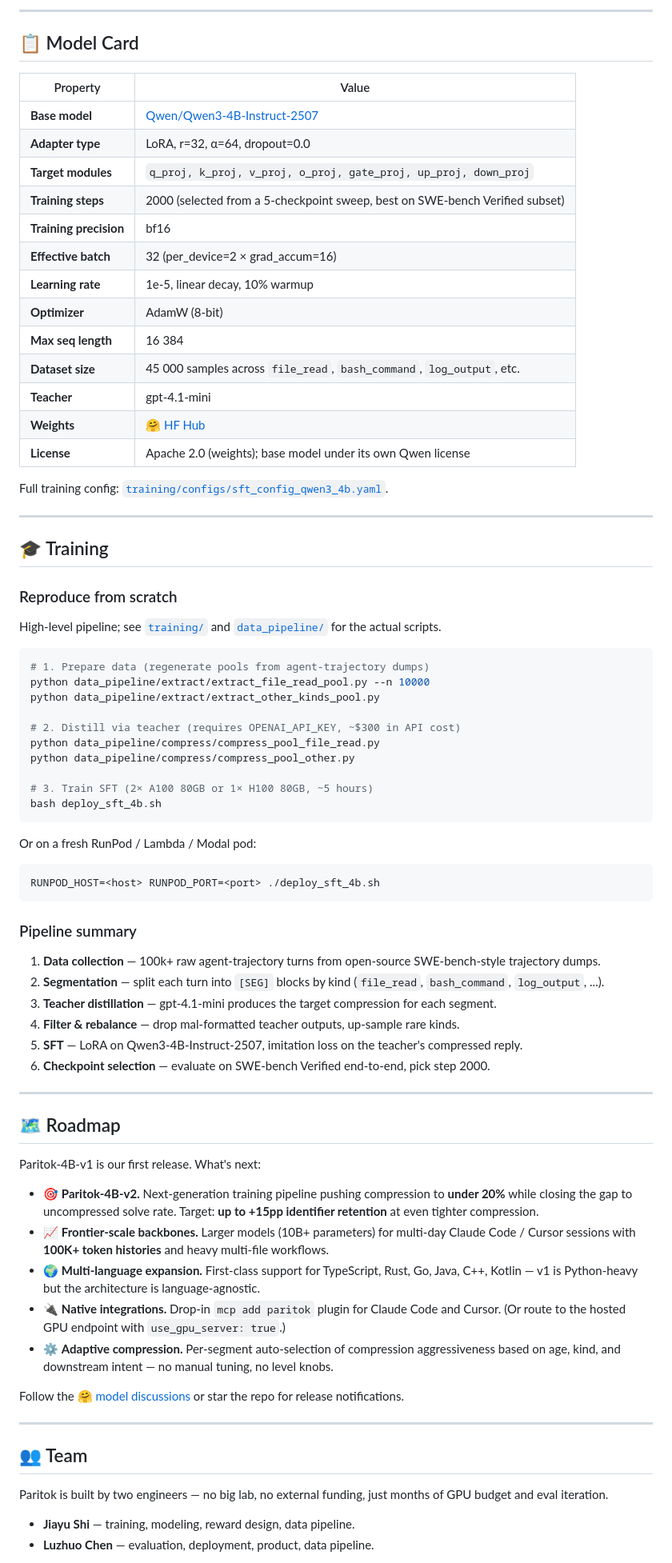
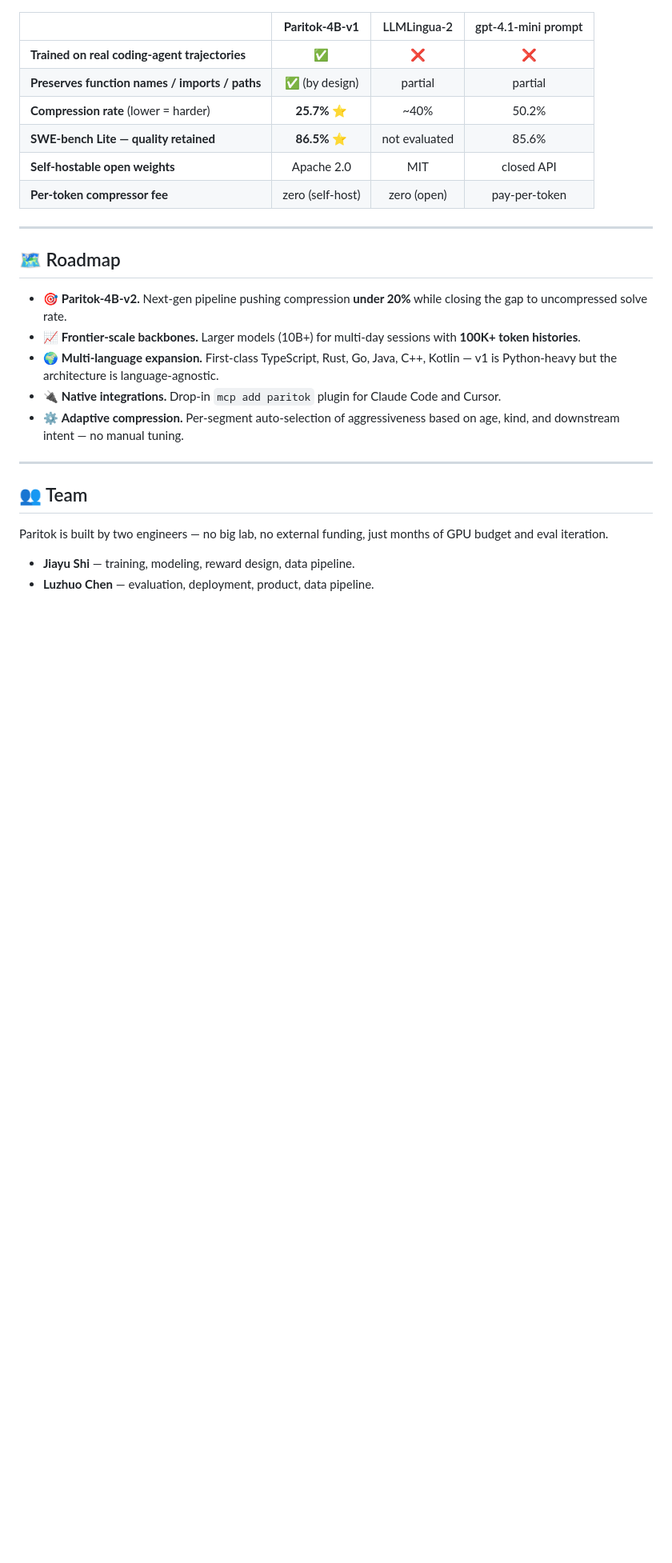
Before and after one commit to Paritok-official/paritok-4b-v1, a Markdown page: README.md, the part around one of its changes. Shown at 80% size. Drawn GitHub-style; blank space fills up the shorter version.

Commit message:
readme: sync from main

````diff
--- a/README.md
+++ b/README.md
@@ -414,75 +401,22 @@ Configure everything in [`paritok.yaml`](paritok.yaml); flip `use_gpu_server` to
 
----
-
-## 📋 Model Card
-
-| Property               | Value                                                                                    |
-| ---------------------- | ---------------------------------------------------------------------------------------- |
-| **Base model**         | [Qwen/Qwen3-4B-Instruct-2507](https://huggingface.co/Qwen/Qwen3-4B-Instruct-2507)        |
-| **Adapter type**       | LoRA, r=32, α=64, dropout=0.0                                                            |
-| **Target modules**     | `q_proj, k_proj, v_proj, o_proj, gate_proj, up_proj, down_proj`                          |
-| **Training steps**     | 2000 (selected from a 5-checkpoint sweep, best on SWE-bench Verified subset)             |
-| **Training precision** | bf16                                                                                     |
-| **Effective batch**    | 32 (per_device=2 × grad_accum=16)                                                        |
-| **Learning rate**      | 1e-5, linear decay, 10% warmup                                                           |
-| **Optimizer**          | AdamW (8-bit)                                                                            |
-| **Max seq length**     | 16 384                                                                                   |
-| **Dataset size**       | 45 000 samples across `file_read`, `bash_command`, `log_output`, etc.                    |
-| **Teacher**            | gpt-4.1-mini                                                                             |
-| **Weights**            | [🤗 HF Hub](https://huggingface.co/paritok/paritok-4b-v1)                      |
-| **License**            | Apache 2.0 (weights); base model under its own Qwen license                              |
-
-Full training config: [`training/configs/sft_config_qwen3_4b.yaml`](training/configs/sft_config_qwen3_4b.yaml).
-
----
-
-## 🎓 Training
-
-### Reproduce from scratch
-
-High-level pipeline; see [`training/`](training/) and [`data_pipeline/`](data_pipeline/) for the actual scripts.
-
-```bash
-# 1. Prepare data (regenerate pools from agent-trajectory dumps)
-python data_pipeline/extract/extract_file_read_pool.py --n 10000
-python data_pipeline/extract/extract_other_kinds_pool.py
-
-# 2. Distill via teacher (requires OPENAI_API_KEY, ~$300 in API cost)
-python data_pipeline/compress/compress_pool_file_read.py
-python data_pipeline/compress/compress_pool_other.py
-
-# 3. Train SFT (2× A100 80GB or 1× H100 80GB, ~5 hours)
-bash deploy_sft_4b.sh
-```
-
-Or on a fresh RunPod / Lambda / Modal pod:
-
-```bash
-RUNPOD_HOST=<host> RUNPOD_PORT=<port> ./deploy_sft_4b.sh
-```
-
-### Pipeline summary
-
-1. **Data collection** — 100k+ raw agent-trajectory turns from open-source SWE-bench-style trajectory dumps.
-2. **Segmentation** — split each turn into `[SEG]` blocks by kind (`file_read`, `bash_command`, `log_output`, ...).
-3. **Teacher distillation** — gpt-4.1-mini produces the target compression for each segment.
-4. **Filter & rebalance** — drop mal-formatted teacher outputs, up-sample rare kinds.
-5. **SFT** — LoRA on Qwen3-4B-Instruct-2507, imitation loss on the teacher's compressed reply.
-6. **Checkpoint selection** — evaluate on SWE-bench Verified end-to-end, pick step 2000.
+|                                                | **Paritok-4B-v1** | LLMLingua-2  | gpt-4.1-mini prompt |
+| ---------------------------------------------- | :---------------: | :----------: | :-----------------: |
+| **Trained on real coding-agent trajectories**  |     ✅            |     ❌       |         ❌          |
+| **Preserves function names / imports / paths** | ✅ (by design)    |   partial    |     partial         |
+| **Compression rate** (lower = harder)          |  **25.7%** ⭐    |    ~40%      |       50.2%         |
+| **SWE-bench Lite — quality retained**          |  **86.5%** ⭐    | not evaluated|       85.6%         |
+| **Self-hostable open weights**                 |    Apache 2.0     |     MIT      |    closed API       |
+| **Per-token compressor fee**                   |  zero (self-host) |  zero (open) |  pay-per-token      |
 
 ---
 
 ## 🗺️ Roadmap
 
-Paritok-4B-v1 is our first release. What's next:
-
-- 🎯 **Paritok-4B-v2.** Next-generation training pipeline pushing compression to **under 20%** while closing the gap to uncompressed solve rate. Target: **up to +15pp identifier retention** at even tighter compression.
-- 📈 **Frontier-scale backbones.** Larger models (10B+ parameters) for multi-day Claude Code / Cursor sessions with **100K+ token histories** and heavy multi-file workflows.
-- 🌍 **Multi-language expansion.** First-class support for TypeScript, Rust, Go, Java, C++, Kotlin — v1 is Python-heavy but the architecture is language-agnostic.
-- 🔌 **Native integrations.** Drop-in `mcp add paritok` plugin for Claude Code and Cursor. (Or route to the hosted GPU endpoint with `use_gpu_server: true`.)
-- ⚙️ **Adaptive compression.** Per-segment auto-selection of compression aggressiveness based on age, kind, and downstream intent — no manual tuning, no level knobs.
-
-Follow the [🤗 model discussions](https://huggingface.co/paritok/paritok-4b-v1/discussions) or star the repo for release notifications.
+- 🎯 **Paritok-4B-v2.** Next-gen pipeline pushing compression **under 20%** while closing the gap to uncompressed solve rate.
+- 📈 **Frontier-scale backbones.** Larger models (10B+) for multi-day sessions with **100K+ token histories**.
+- 🌍 **Multi-language expansion.** First-class TypeScript, Rust, Go, Java, C++, Kotlin — v1 is Python-heavy but the architecture is language-agnostic.
+- 🔌 **Native integrations.** Drop-in `mcp add paritok` plugin for Claude Code and Cursor.
+- ⚙️ **Adaptive compression.** Per-segment auto-selection of aggressiveness based on age, kind, and downstream intent — no manual tuning.
 
 ---
 
````
Also changed, not shown: other parts of README.md (+184 -214 lines).
